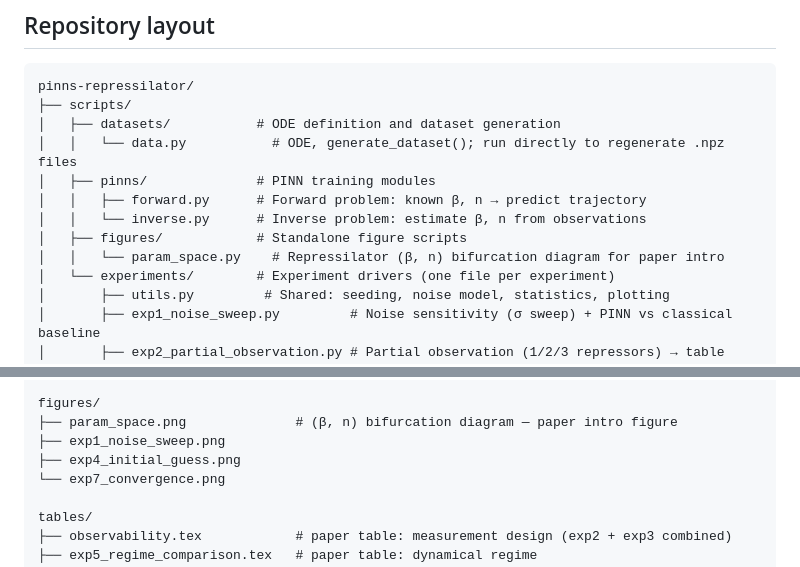
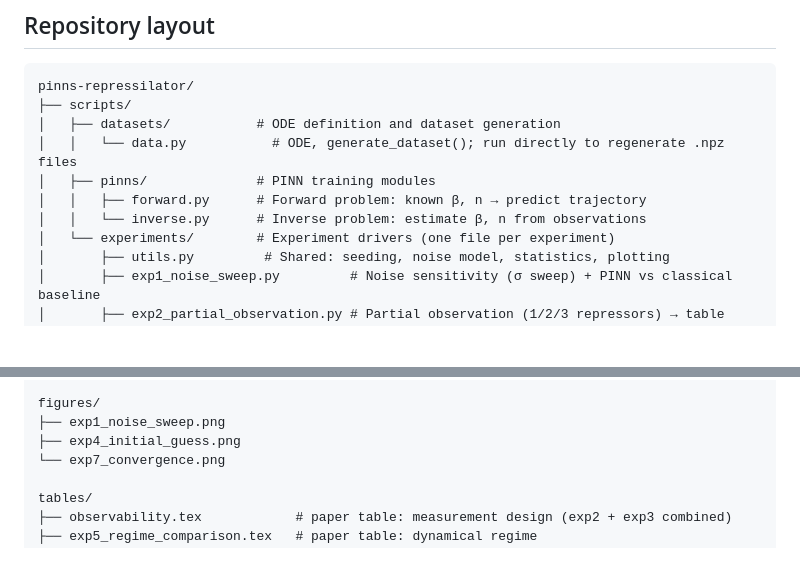
Before and after one commit to BernatCasajuana/PINNsRepressilator, a Markdown page: README.md, 2 parts joined by grey strips. Rendered like a GitHub page; blank space fills up the shorter version.

Commit message:
final readme

```diff
--- a/README.md
+++ b/README.md
@@ -34,8 +34,6 @@ pinns-repressilator/
 │   ├── pinns/              # PINN training modules
 │   │   ├── forward.py      # Forward problem: known β, n → predict trajectory
 │   │   └── inverse.py      # Inverse problem: estimate β, n from observations
-│   ├── figures/            # Standalone figure scripts
-│   │   └── param_space.py    # Repressilator (β, n) bifurcation diagram for paper intro
 │   └── experiments/        # Experiment drivers (one file per experiment)
 │       ├── utils.py         # Shared: seeding, noise model, statistics, plotting
 │       ├── exp1_noise_sweep.py         # Noise sensitivity (σ sweep) + PINN vs classical baseline
@@ -231,7 +229,6 @@ results/
                 └── inverse_prediction.png
 
 figures/
-├── param_space.png              # (β, n) bifurcation diagram — paper intro figure
 ├── exp1_noise_sweep.png
 ├── exp4_initial_guess.png
 └── exp7_convergence.png
```
